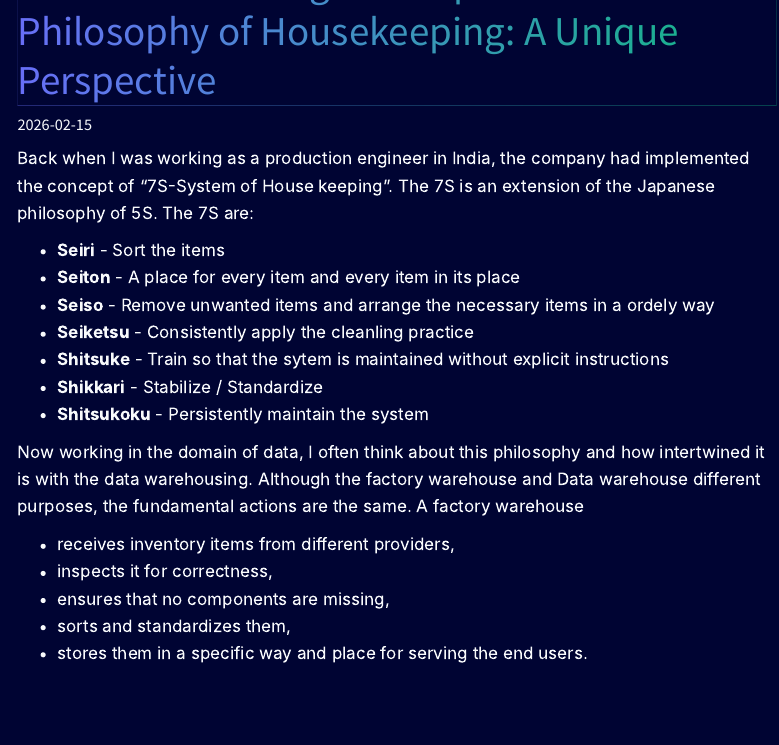
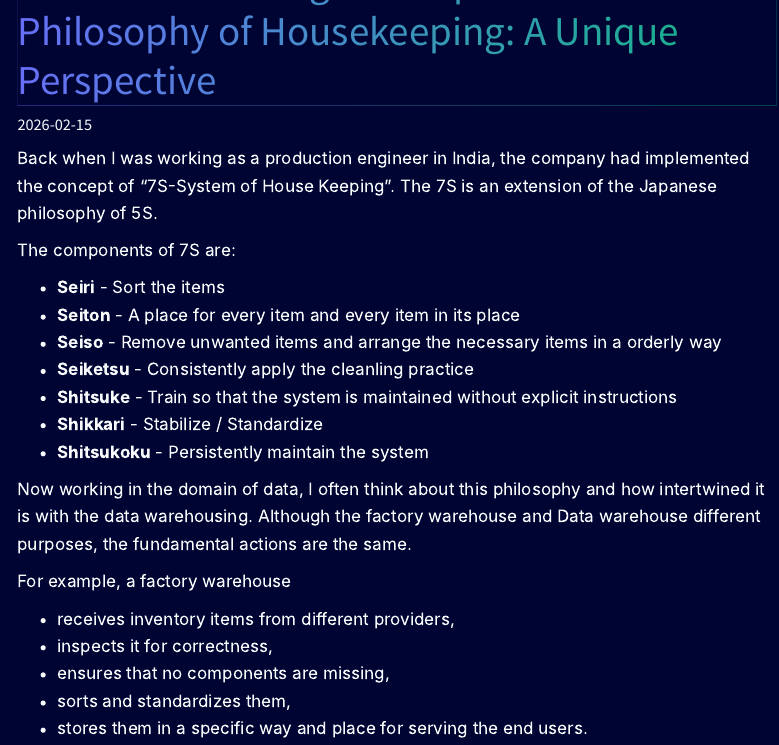
Before and after one commit to nbsmani/nbsmani.github.io, a Quarto document (posts/2026-02-15-7s-principle-and-data-warehousing.qmd): the page in a window 1100 px wide, from 210 px down. Rendered offline with R 4.5, knitr and Pandoc in place of Quarto, with nearby package versions; menus at the side of the page are left out.

Commit message:
typo corrections

```diff
--- a/posts/2026-02-15-7s-principle-and-data-warehousing.qmd
+++ b/posts/2026-02-15-7s-principle-and-data-warehousing.qmd
@@ -8,18 +8,21 @@ execute:
   eval: false
 ---
 
-Back when I was working as a production engineer in India, the company had implemented the concept of "7S-System of House keeping". The 7S is an extension of the Japanese philosophy of 5S.
-The 7S are:
+Back when I was working as a production engineer in India, the company had implemented the concept of "7S-System of House Keeping". The 7S is an extension of the Japanese philosophy of 5S.
+
+The components of 7S are:
 
 - **Seiri** - Sort the items
 - **Seiton** -  A place for every item and every item in its place
-- **Seiso** -  Remove unwanted items and arrange the necessary items in a ordely way
+- **Seiso** -  Remove unwanted items and arrange the necessary items in a orderly way
 - **Seiketsu** - Consistently apply the cleanling practice
-- **Shitsuke** - Train so that the sytem is maintained without explicit instructions
+- **Shitsuke** - Train so that the system is maintained without explicit instructions
 - **Shikkari** - Stabilize / Standardize
 - **Shitsukoku** - Persistently maintain the system
 
-Now working in the domain of data, I often think about this philosophy and how intertwined it is with the data warehousing.  Although the factory warehouse and Data warehouse different purposes, the fundamental actions are the same. A factory warehouse
+Now working in the domain of data, I often think about this philosophy and how intertwined it is with the data warehousing.  Although the factory warehouse and Data warehouse different purposes, the fundamental actions are the same.
+
+For example, a factory warehouse
 
 - receives inventory items from different providers,
 - inspects it for correctness,
```
Also changed, not shown: posts/2026-02-15-7s-principle-and-data-warehousing.qmd (1 more changed lines).
